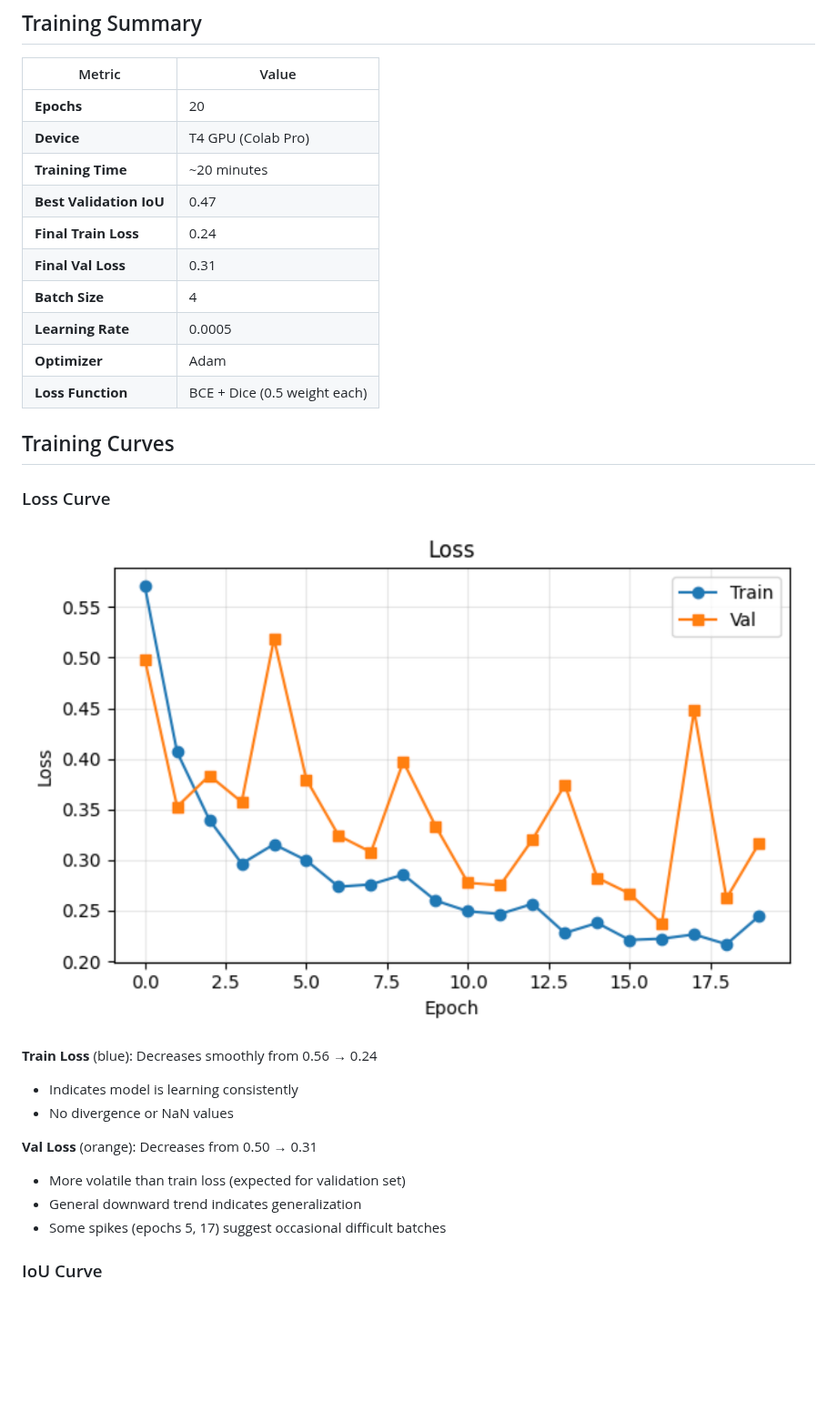
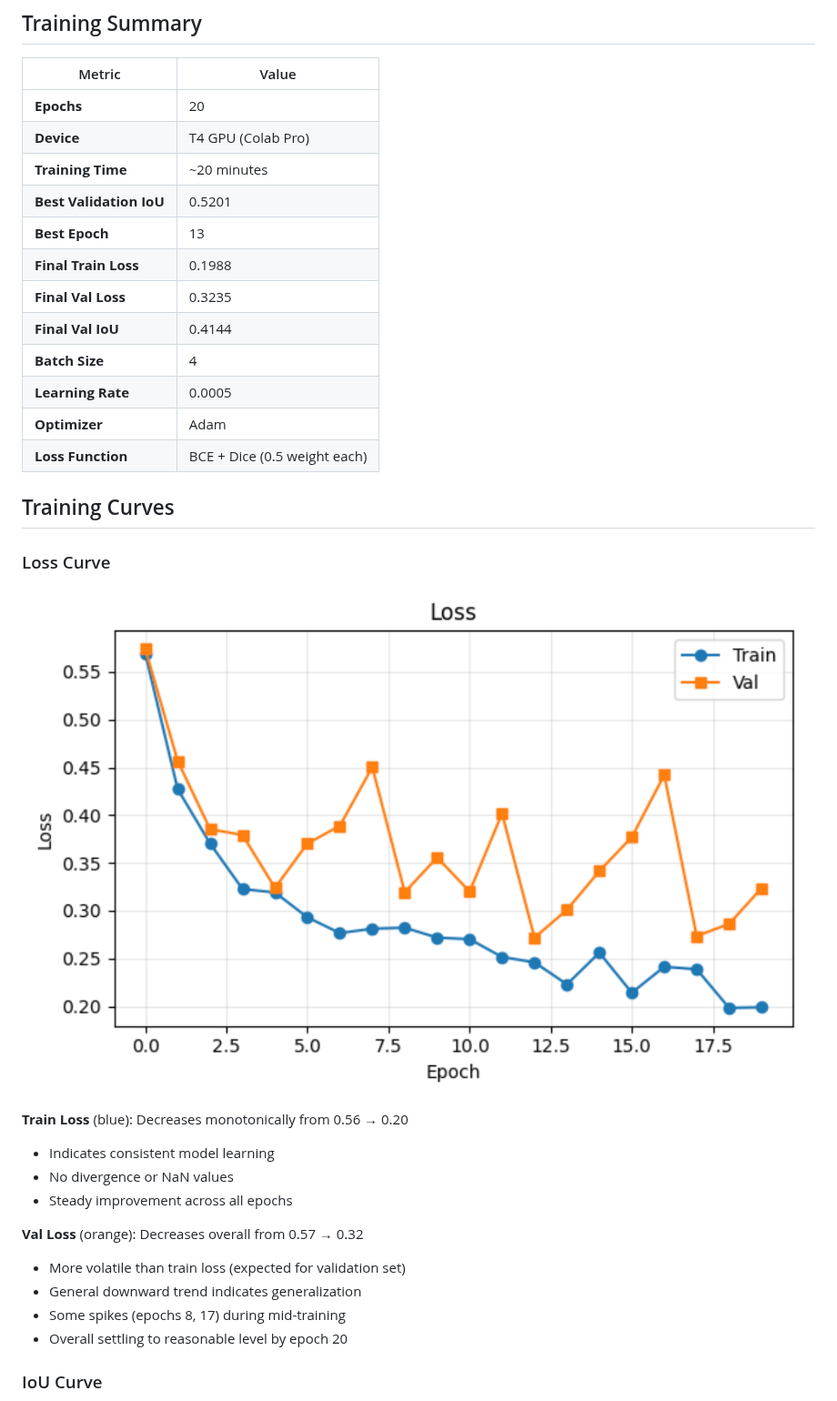
Before and after one commit to scerruti/RETINNA, a Markdown page: docs/BASELINE_RESULTS.md, the part around one of its changes. Shown at 91% size. GitHub-like rendering; pictures changed too: docs/baseline_loss_curves.png (deleted), docs/training_runs/baseline_24ch_epoch20/loss_curves.png (added); blank space fills up the shorter version.

```diff
--- a/docs/BASELINE_RESULTS.md
+++ b/docs/BASELINE_RESULTS.md
@@ -12,9 +12,11 @@
 | **Epochs** | 20 |
 | **Device** | T4 GPU (Colab Pro) |
 | **Training Time** | ~20 minutes |
-| **Best Validation IoU** | 0.47 |
-| **Final Train Loss** | 0.24 |
-| **Final Val Loss** | 0.31 |
+| **Best Validation IoU** | 0.5201 |
+| **Best Epoch** | 13 |
+| **Final Train Loss** | 0.1988 |
+| **Final Val Loss** | 0.3235 |
+| **Final Val IoU** | 0.4144 |
 | **Batch Size** | 4 |
 | **Learning Rate** | 0.0005 |
 | **Optimizer** | Adam |
@@ -24,16 +26,18 @@
 
 ### Loss Curve
 
-![Loss Curves: Train vs Validation](baseline_loss_curves.png)
+![Loss Curves: Train vs Validation](training_runs/baseline_24ch_epoch20/loss_curves.png)
 
-**Train Loss** (blue): Decreases smoothly from 0.56 → 0.24
-- Indicates model is learning consistently
+**Train Loss** (blue): Decreases monotonically from 0.56 → 0.20
+- Indicates consistent model learning
 - No divergence or NaN values
+- Steady improvement across all epochs
 
-**Val Loss** (orange): Decreases from 0.50 → 0.31
+**Val Loss** (orange): Decreases overall from 0.57 → 0.32
 - More volatile than train loss (expected for validation set)
 - General downward trend indicates generalization
-- Some spikes (epochs 5, 17) suggest occasional difficult batches
+- Some spikes (epochs 8, 17) during mid-training
+- Overall settling to reasonable level by epoch 20
 
 ### IoU Curve
 
```
Also changed, not shown: other parts of docs/BASELINE_RESULTS.md (+25 -17 lines), docs/baseline_iou_curves.png (deleted), docs/inference_runs/sample_predictions.png (added), docs/training_runs/baseline_24ch_epoch20/iou_curves.png (added), 3 other files.
